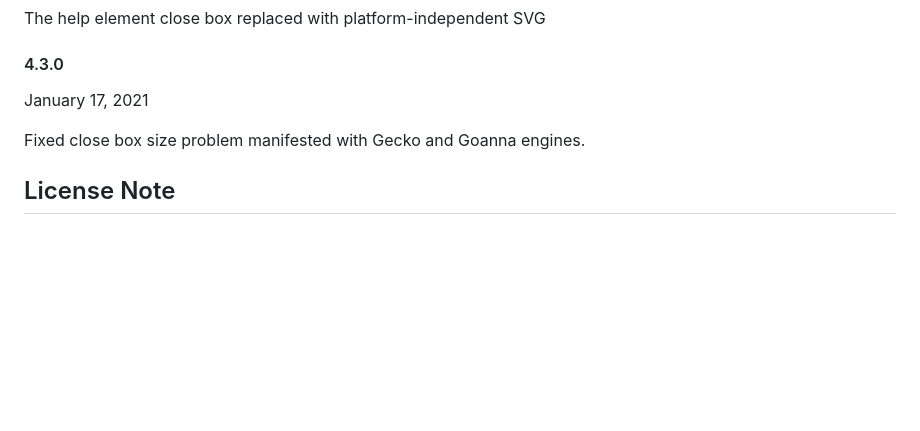
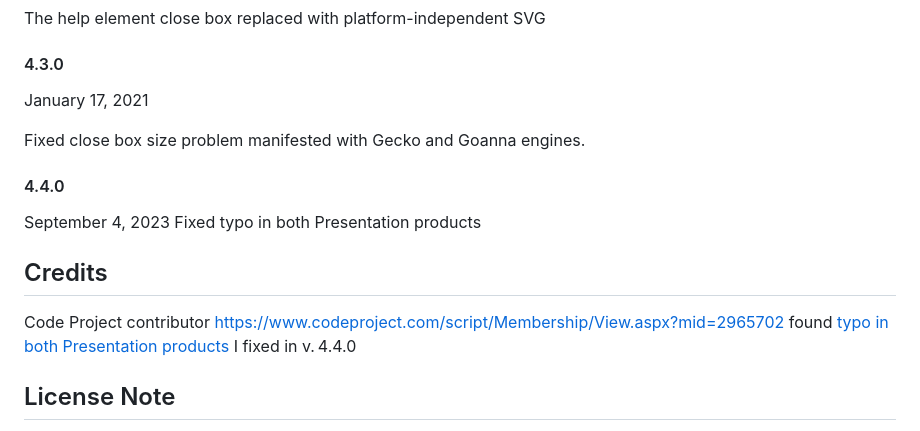
Before and after one commit to SAKryukov/web-presentation, a Markdown page: article/article.md, the part around the change. Rendered like a GitHub page; blank space fills up the shorter version.

Commit message:
Article: in both articles, added v.4.4 and Credits to Nelek for bug reporting. In the first article, the Credit section is first introduced

```diff
--- a/article/article.md
+++ b/article/article.md
@@ -338,6 +338,14 @@ January 17, 2021
 
 Fixed close box size problem manifested with Gecko and Goanna engines.
 
+#### 4.4.0
+
+September 4, 2023 Fixed typo in both Presentation products
+
+## Credits
+
+Code Project contributor [https://www.codeproject.com/script/Membership/View.aspx?mid=2965702](Nelek) found [typo in both Presentation products](https://www.codeproject.com/Messages/5960015/Re-Power-Point) I fixed in v.&thinsp;4.4.0
+
 ## License Note
 
 All photo, video, and graphics materials used in the demo are created by the [author of this article](https://www.codeproject.com/Members/SAKryukov) and protected by the license referenced below.
```
Also changed, not shown: article/article2.md (+6 -0 lines).
